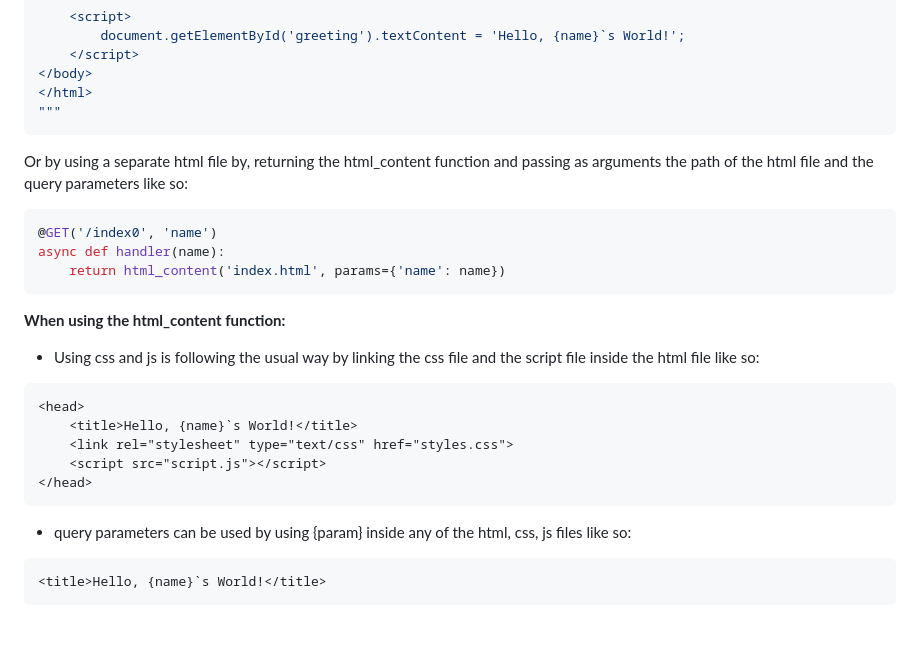
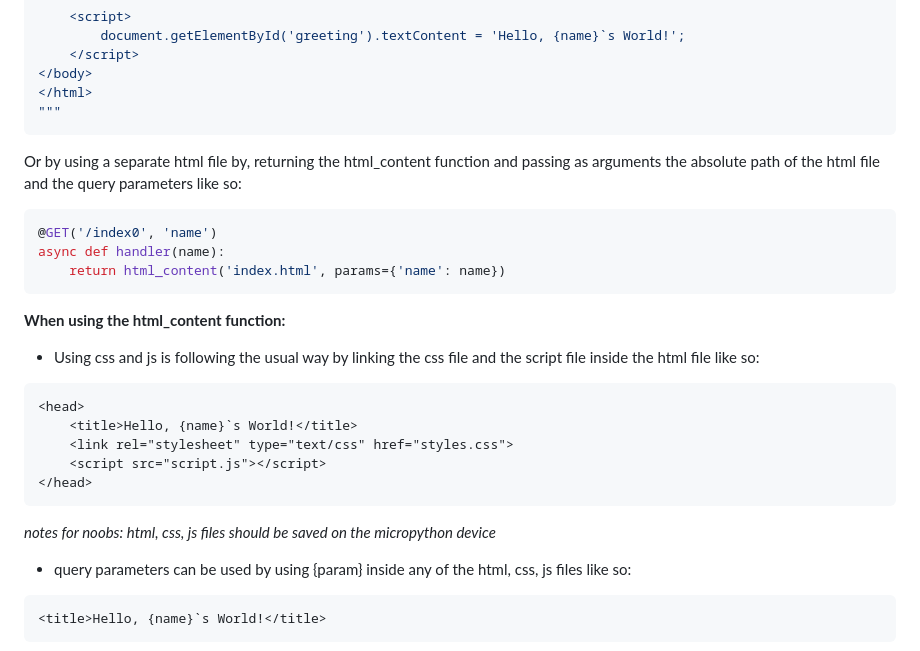
Before and after one commit to Lemon2311/MicroAPIgRESTion, a Markdown page: README.md, the part around the change. Drawn GitHub-style; blank space fills up the shorter version.

````diff
--- a/README.md
+++ b/README.md
@@ -81,7 +81,7 @@ async def index_handler(name):
 </html>
 """
 ```
-Or by using a separate html file by, returning the html_content function and passing as arguments the path of the html file and the query parameters like so:
+Or by using a separate html file by, returning the html_content function and passing as arguments the absolute path of the html file and the query parameters like so:
 ```python
 @GET('/index0', 'name')
 async def handler(name):
@@ -96,6 +96,7 @@ async def handler(name):
     <script src="script.js"></script>
 </head>
 ```
+*notes for noobs: html, css, js files should be saved on the micropython device*
  - query parameters can be used by using {param} inside any of the html, css, js files like so:
 ```html
 <title>Hello, {name}`s World!</title>
````
